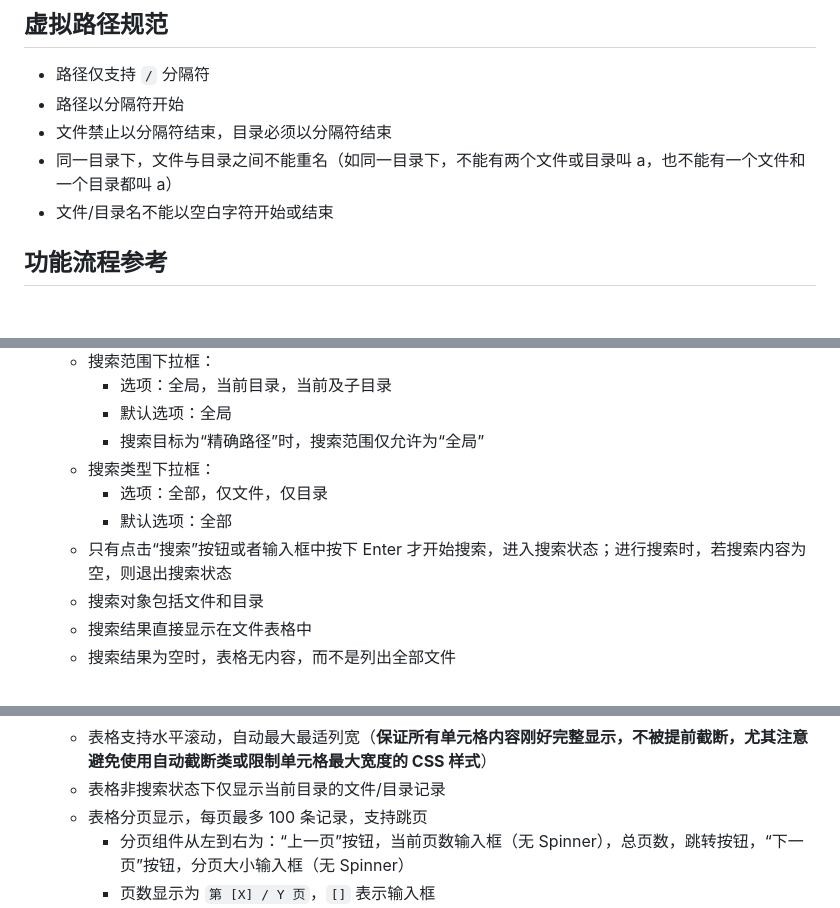
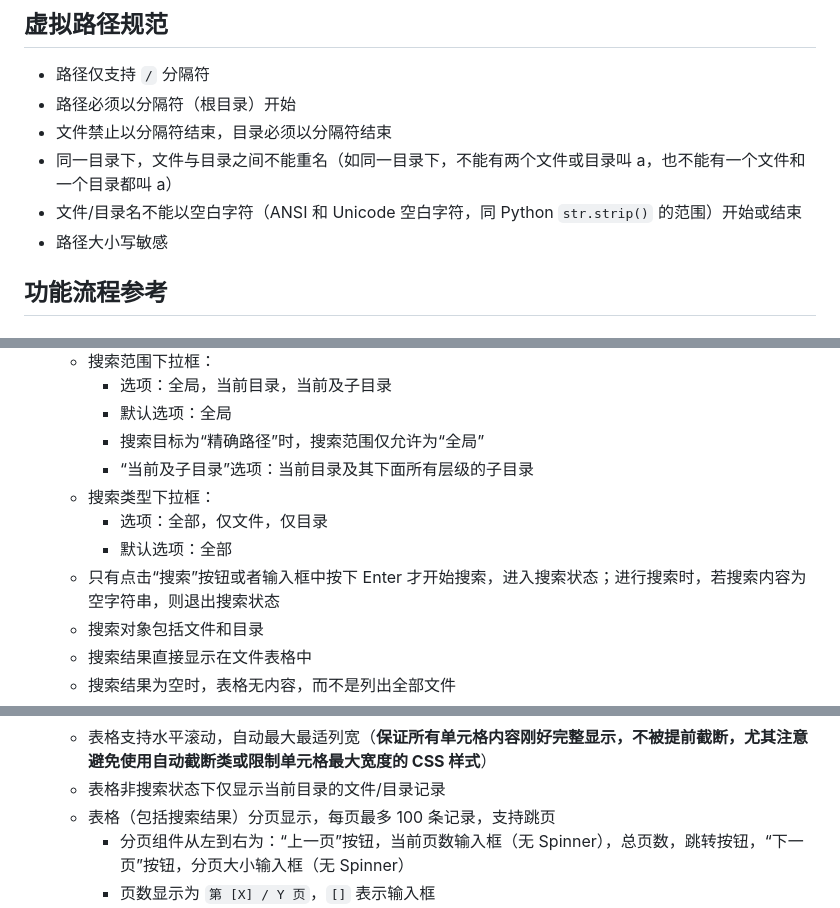
Before and after one commit to rihalvnium76/offline-pwd-query-web, a Markdown page: web_cli.md, 3 parts joined by grey strips. GitHub-like rendering.

Commit message:
补充空白字符、空字符串、当前及子目录选项、分页对象的定义

```diff
--- a/web_cli.md
+++ b/web_cli.md
@@ -96,10 +96,11 @@
 ## 虚拟路径规范
 
 - 路径仅支持 `/` 分隔符
-- 路径以分隔符开始
+- 路径必须以分隔符（根目录）开始
 - 文件禁止以分隔符结束，目录必须以分隔符结束
 - 同一目录下，文件与目录之间不能重名（如同一目录下，不能有两个文件或目录叫 a，也不能有一个文件和一个目录都叫 a）
-- 文件/目录名不能以空白字符开始或结束
+- 文件/目录名不能以空白字符（ANSI 和 Unicode 空白字符，同 Python `str.strip()` 的范围）开始或结束
+- 路径大小写敏感
 
 ## 功能流程参考
 
@@ -160,10 +161,11 @@
         - 选项：全局，当前目录，当前及子目录
         - 默认选项：全局
         - 搜索目标为“精确路径”时，搜索范围仅允许为“全局”
+        - “当前及子目录”选项：当前目录及其下面所有层级的子目录
     - 搜索类型下拉框：
         - 选项：全部，仅文件，仅目录
         - 默认选项：全部
-    - 只有点击“搜索”按钮或者输入框中按下 Enter 才开始搜索，进入搜索状态；进行搜索时，若搜索内容为空，则退出搜索状态
+    - 只有点击“搜索”按钮或者输入框中按下 Enter 才开始搜索，进入搜索状态；进行搜索时，若搜索内容为空字符串，则退出搜索状态
     - 搜索对象包括文件和目录
     - 搜索结果直接显示在文件表格中
     - 搜索结果为空时，表格无内容，而不是列出全部文件
@@ -198,7 +200,7 @@
     - 目录始终显示在文件前面，然后表格记录以 名称列（名称/路径） 升序排列
     - 表格支持水平滚动，自动最大最适列宽（**保证所有单元格内容刚好完整显示，不被提前截断，尤其注意避免使用自动截断类或限制单元格最大宽度的 CSS 样式**）
     - 表格非搜索状态下仅显示当前目录的文件/目录记录
-    - 表格分页显示，每页最多 100 条记录，支持跳页
+    - 表格（包括搜索结果）分页显示，每页最多 100 条记录，支持跳页
         - 分页组件从左到右为：“上一页”按钮，当前页数输入框（无 Spinner），总页数，跳转按钮，“下一页”按钮，分页大小输入框（无 Spinner）
         - 页数显示为 `第 [X] / Y 页`，`[]` 表示输入框
         - 页数输入框中按 Enter 或者点击“跳转”按钮后才跳页
```
Also changed, not shown: other parts of web_cli.md (+1 -1 lines).
